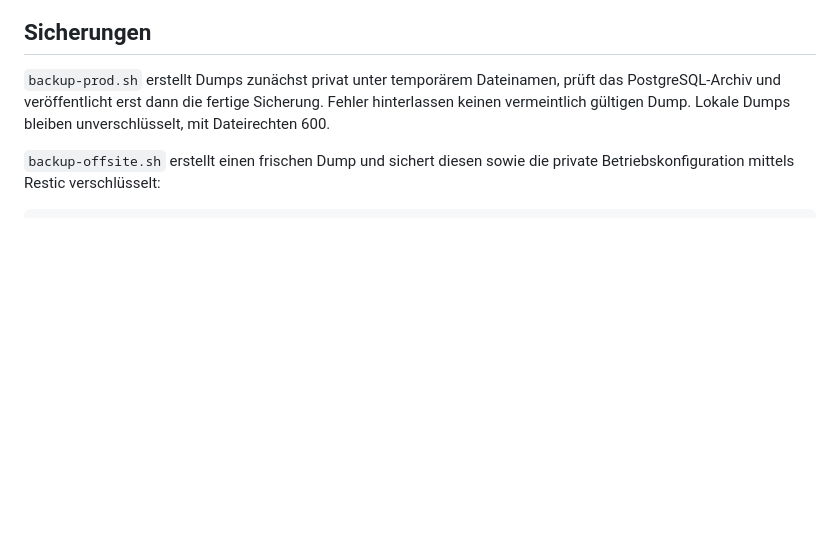
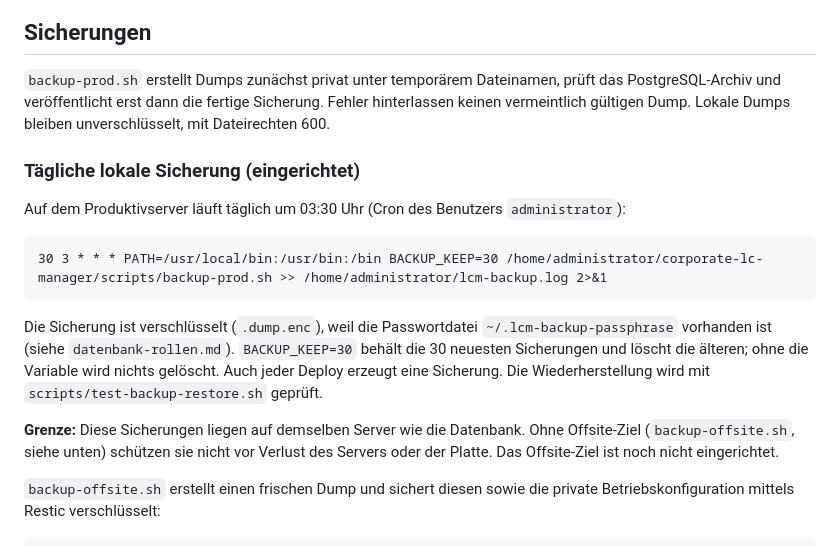
Before and after one commit to mascho44/corporate-LC_Manager, a Markdown page: docs/betriebssicherheit.md, the part around the change. GitHub-like rendering; blank space fills up the shorter version.

Commit message:
Doku: taegliche verschluesselte Sicherung und ihre Grenze (#446)
Co-authored-by: Markus Schorpp <markusschorpp@Markuss-MacBook-Air.local>
Co-authored-by: Claude Sonnet 5.5 <noreply@anthropic.com>

````diff
--- a/docs/betriebssicherheit.md
+++ b/docs/betriebssicherheit.md
@@ -60,6 +60,18 @@ prüft das PostgreSQL-Archiv und veröffentlicht erst dann die fertige Sicherung
 Fehler hinterlassen keinen vermeintlich gültigen Dump. Lokale Dumps bleiben
 unverschlüsselt, mit Dateirechten 600.
 
+### Tägliche lokale Sicherung (eingerichtet)
+
+Auf dem Produktivserver läuft täglich um 03:30 Uhr (Cron des Benutzers `administrator`):
+
+```
+30 3 * * * PATH=/usr/local/bin:/usr/bin:/bin BACKUP_KEEP=30 /home/administrator/corporate-lc-manager/scripts/backup-prod.sh >> /home/administrator/lcm-backup.log 2>&1
+```
+
+Die Sicherung ist verschlüsselt (`.dump.enc`), weil die Passwortdatei `~/.lcm-backup-passphrase` vorhanden ist (siehe `datenbank-rollen.md`). `BACKUP_KEEP=30` behält die 30 neuesten Sicherungen und löscht die älteren; ohne die Variable wird nichts gelöscht. Auch jeder Deploy erzeugt eine Sicherung. Die Wiederherstellung wird mit `scripts/test-backup-restore.sh` geprüft.
+
+**Grenze:** Diese Sicherungen liegen auf demselben Server wie die Datenbank. Ohne Offsite-Ziel (`backup-offsite.sh`, siehe unten) schützen sie nicht vor Verlust des Servers oder der Platte. Das Offsite-Ziel ist noch nicht eingerichtet.
+
 `backup-offsite.sh` erstellt einen frischen Dump und sichert diesen sowie die
 private Betriebskonfiguration mittels Restic verschlüsselt:
 
````
Also changed, not shown: CHANGELOG.md (+1 -0 lines).
